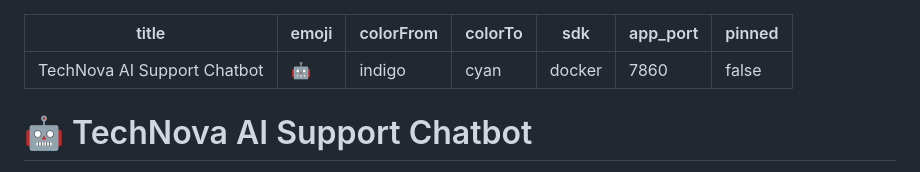
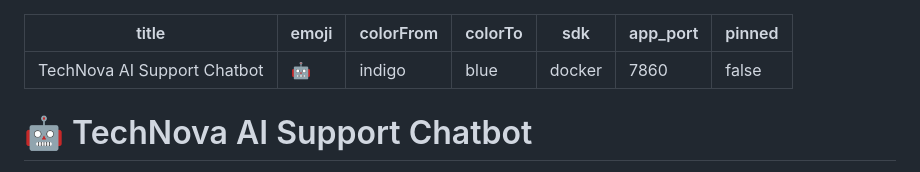
Before and after one commit to HarshSWE6/Chatbot, a Markdown page: README.md, the part around the change. GitHub-like rendering.

Commit message:
Fix Hugging Face Space metadata colorTo

```diff
--- a/README.md
+++ b/README.md
@@ -2,7 +2,7 @@
 title: TechNova AI Support Chatbot
 emoji: 🤖
 colorFrom: indigo
-colorTo: cyan
+colorTo: blue
 sdk: docker
 app_port: 7860
 pinned: false
```
